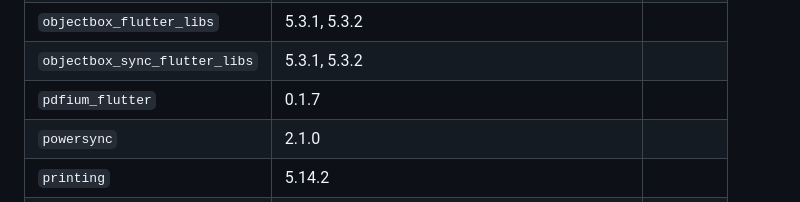
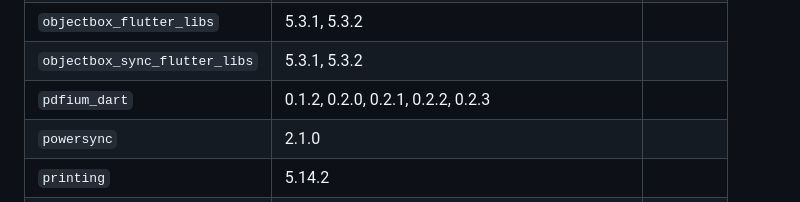
Before and after one commit to o-murphy/flutpak, a Markdown page: README.md, the part around the change. GitHub-like rendering.

```diff
--- a/README.md
+++ b/README.md
@@ -547,7 +547,7 @@ foreign-deps:
 | `metadata_god` | 1.1.0 | cargokit |
 | `objectbox_flutter_libs` | 5.3.1, 5.3.2 | |
 | `objectbox_sync_flutter_libs` | 5.3.1, 5.3.2 | |
-| `pdfium_flutter` | 0.1.7 | |
+| `pdfium_dart` | 0.1.2, 0.2.0, 0.2.1, 0.2.2, 0.2.3 | |
 | `powersync` | 2.1.0 | |
 | `printing` | 5.14.2 | |
 | `rhttp` | 0.12.0 | cargokit |
```
Also changed, not shown: CHANGELOG.md (+28 -1 lines).
